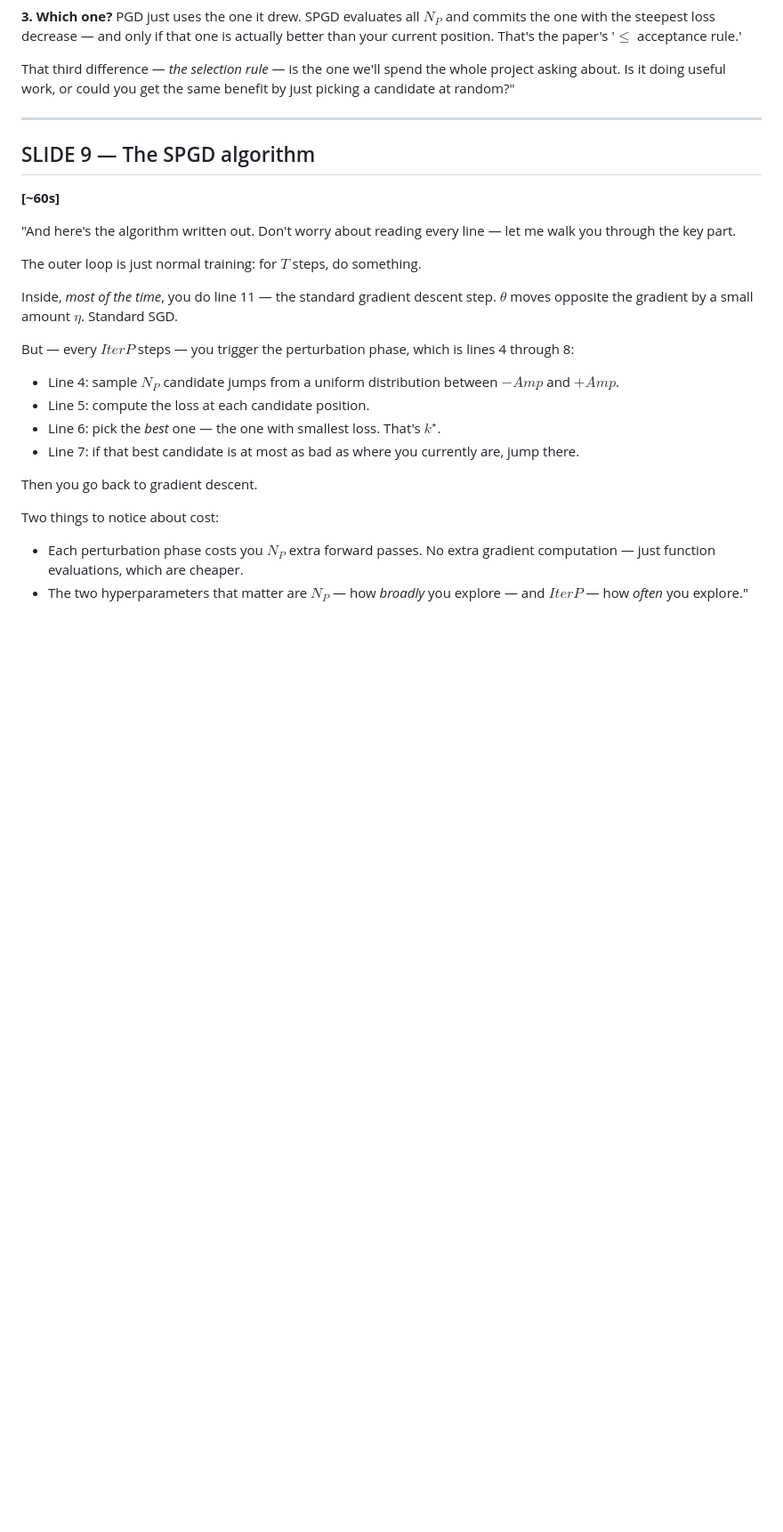
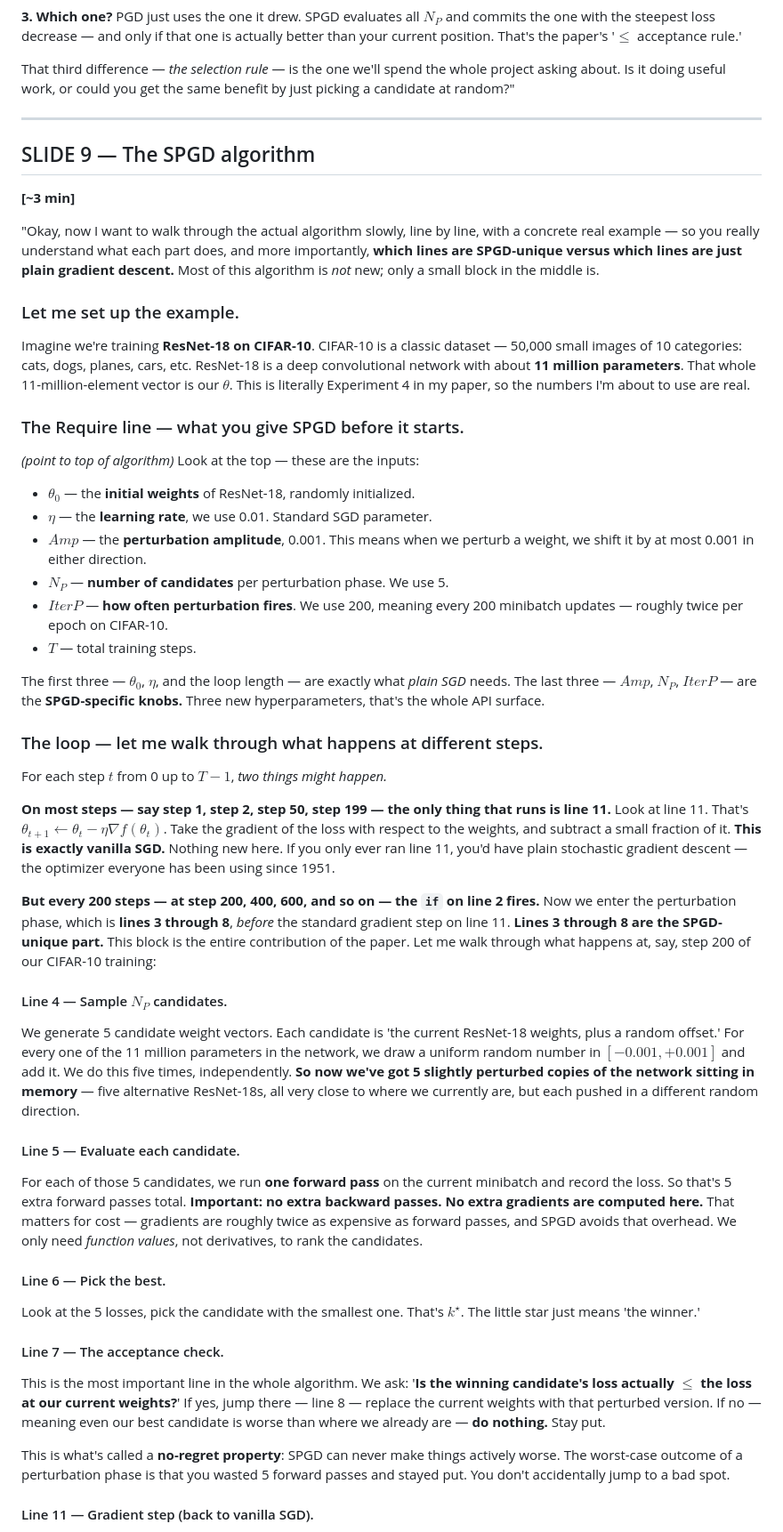
Before and after one commit to shyampatadia/spgd_research, a Markdown page: report/presentation_script.md, the part around one of its changes. Shown at 89% size. Rendered like a GitHub page; blank space fills up the shorter version.

Commit message:
Enhance presentation script by elaborating on the SPGD algorithm, including detailed explanations of the algorithm's components, example setup, and cost analysis.

```diff
--- a/report/presentation_script.md
+++ b/report/presentation_script.md
@@ -162,23 +162,51 @@ That third difference — *the selection rule* — is the one we'll spend the wh
 
 ## SLIDE 9 — The SPGD algorithm
 
-**[~60s]**
+**[~3 min]**
 
-"And here's the algorithm written out. Don't worry about reading every line — let me walk you through the key part.
+"Okay, now I want to walk through the actual algorithm slowly, line by line, with a concrete real example — so you really understand what each part does, and more importantly, **which lines are SPGD-unique versus which lines are just plain gradient descent.** Most of this algorithm is *not* new; only a small block in the middle is.
 
-The outer loop is just normal training: for $T$ steps, do something.
+### Let me set up the example.
 
-Inside, *most of the time*, you do line 11 — the standard gradient descent step. $\theta$ moves opposite the gradient by a small amount $\eta$. Standard SGD.
+Imagine we're training **ResNet-18 on CIFAR-10**. CIFAR-10 is a classic dataset — 50,000 small images of 10 categories: cats, dogs, planes, cars, etc. ResNet-18 is a deep convolutional network with about **11 million parameters**. That whole 11-million-element vector is our $\theta$. This is literally Experiment 4 in my paper, so the numbers I'm about to use are real.
 
-But — every $\textit{IterP}$ steps — you trigger the perturbation phase, which is lines 4 through 8:
+### The Require line — what you give SPGD before it starts.
 
-- Line 4: sample $N_P$ candidate jumps from a uniform distribution between $-\textit{Amp}$ and $+\textit{Amp}$.
-- Line 5: compute the loss at each candidate position.
-- Line 6: pick the *best* one — the one with smallest loss. That's $k^\star$.
-- Line 7: if that best candidate is at most as bad as where you currently are, jump there.
+*(point to top of algorithm)* Look at the top — these are the inputs:
+- $\theta_0$ — the **initial weights** of ResNet-18, randomly initialized.
+- $\eta$ — the **learning rate**, we use 0.01. Standard SGD parameter.
+- $Amp$ — the **perturbation amplitude**, 0.001. This means when we perturb a weight, we shift it by at most 0.001 in either direction.
+- $N_P$ — **number of candidates** per perturbation phase. We use 5.
+- $IterP$ — **how often perturbation fires**. We use 200, meaning every 200 minibatch updates — roughly twice per epoch on CIFAR-10.
+- $T$ — total training steps.
 
-Then you go back to gradient descent.
+The first three — $\theta_0$, $\eta$, and the loop length — are exactly what *plain SGD* needs. The last three — $Amp$, $N_P$, $IterP$ — are the **SPGD-specific knobs.** Three new hyperparameters, that's the whole API surface.
 
-Two things to notice about cost:
-- Each perturbation phase costs you $N_P$ extra forward passes. No extra gradient computation — just function evaluations, which are cheaper.
-- The two hyperparameters that matter are $N_P$ — how *broadly* you explore — and $\textit{IterP}$ — how *often* you explore."
+### The loop — let me walk through what happens at different steps.
+
+For each step $t$ from 0 up to $T-1$, *two things might happen.*
+
+**On most steps — say step 1, step 2, step 50, step 199 — the only thing that runs is line 11.** Look at line 11. That's $\theta_{t+1} \leftarrow \theta_t - \eta \nabla f(\theta_t)$. Take the gradient of the loss with respect to the weights, and subtract a small fraction of it. **This is exactly vanilla SGD.** Nothing new here. If you only ever ran line 11, you'd have plain stochastic gradient descent — the optimizer everyone has been using since 1951.
+
+**But every 200 steps — at step 200, 400, 600, and so on — the `if` on line 2 fires.** Now we enter the perturbation phase, which is **lines 3 through 8**, *before* the standard gradient step on line 11. **Lines 3 through 8 are the SPGD-unique part.** This block is the entire contribution of the paper. Let me walk through what happens at, say, step 200 of our CIFAR-10 training:
+
+#### Line 4 — Sample $N_P$ candidates.
+
+We generate 5 candidate weight vectors. Each candidate is 'the current ResNet-18 weights, plus a random offset.' For every one of the 11 million parameters in the network, we draw a uniform random number in $[-0.001, +0.001]$ and add it. We do this five times, independently. **So now we've got 5 slightly perturbed copies of the network sitting in memory** — five alternative ResNet-18s, all very close to where we currently are, but each pushed in a different random direction.
+
+#### Line 5 — Evaluate each candidate.
+
+For each of those 5 candidates, we run **one forward pass** on the current minibatch and record the loss. So that's 5 extra forward passes total. **Important: no extra backward passes. No extra gradients are computed here.** That matters for cost — gradients are roughly twice as expensive as forward passes, and SPGD avoids that overhead. We only need *function values*, not derivatives, to rank the candidates.
+
+#### Line 6 — Pick the best.
+
+Look at the 5 losses, pick the candidate with the smallest one. That's $k^\star$. The little star just means 'the winner.'
+
+#### Line 7 — The acceptance check.
+
+This is the most important line in the whole algorithm. We ask: '**Is the winning candidate's loss actually $\le$ the loss at our current weights?**' If yes, jump there — line 8 — replace the current weights with that perturbed version. If no — meaning even our best candidate is worse than where we already are — **do nothing.** Stay put.
+
+This is what's called a **no-regret property**: SPGD can never make things actively worse. The worst-case outcome of a perturbation phase is that you wasted 5 forward passes and stayed put. You don't accidentally jump to a bad spot.
+
+#### Line 11 — Gradient step (back to vanilla SGD).
+
```
Also changed, not shown: other parts of report/presentation_script.md (+19 -0 lines).
